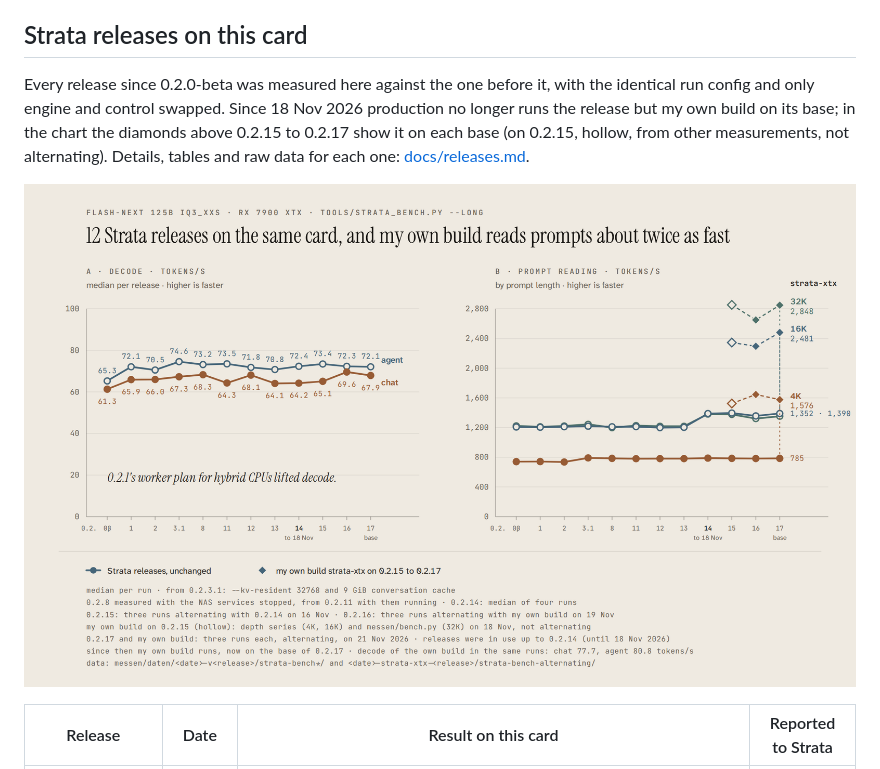
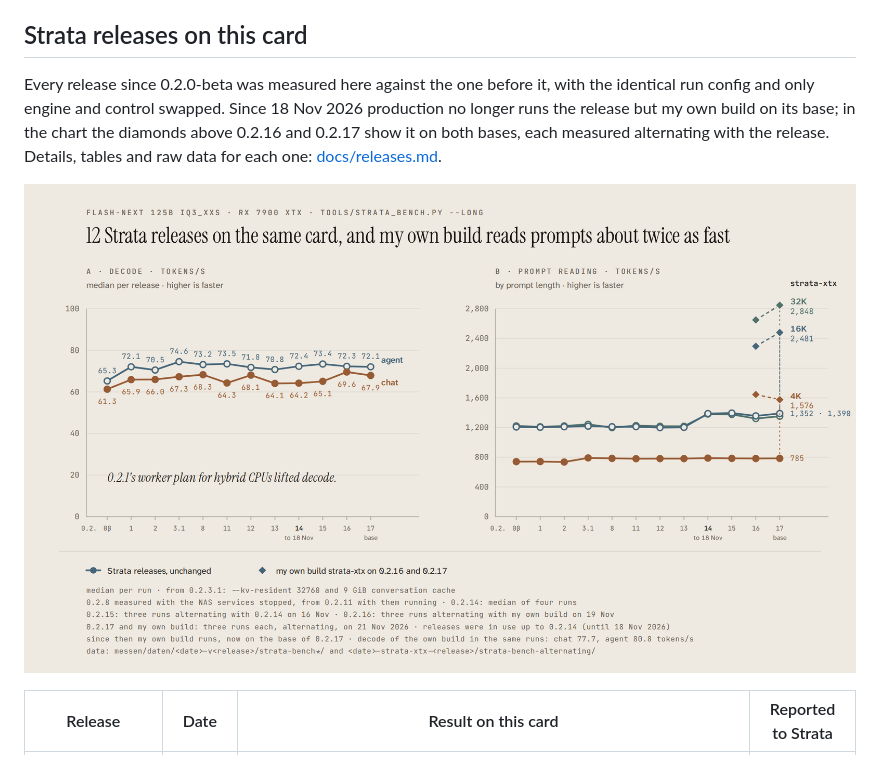
Before and after one commit to faf-net/ugreen-idx6011-egpu-llm, a Markdown page: README.md, the part around the change. Drawn GitHub-style; pictures changed too: bilder/versionen-en.png.

Commit message:
Release chart: my own build on 0.2.16 and 0.2.17 only, both measured alternating with the release

```diff
--- a/README.md
+++ b/README.md
@@ -306,7 +306,7 @@ Strata's engine ships environment switches for prompt reading that are off on th
 
 ## Strata releases on this card
 
-Every release since 0.2.0-beta was measured here against the one before it, with the identical run config and only engine and control swapped. Since 18 Nov 2026 production no longer runs the release but my own build on its base; in the chart the diamonds above 0.2.15 to 0.2.17 show it on each base (on 0.2.15, hollow, from other measurements, not alternating). Details, tables and raw data for each one: [docs/releases.md](docs/releases.md).
+Every release since 0.2.0-beta was measured here against the one before it, with the identical run config and only engine and control swapped. Since 18 Nov 2026 production no longer runs the release but my own build on its base; in the chart the diamonds above 0.2.16 and 0.2.17 show it on both bases, each measured alternating with the release. Details, tables and raw data for each one: [docs/releases.md](docs/releases.md).
 
 ![Strata releases on the same card](bilder/versionen-en.png)
 
```
Also changed, not shown: README.de.md (+1 -1 lines), bilder/versionen-de.png, 4 other files.
